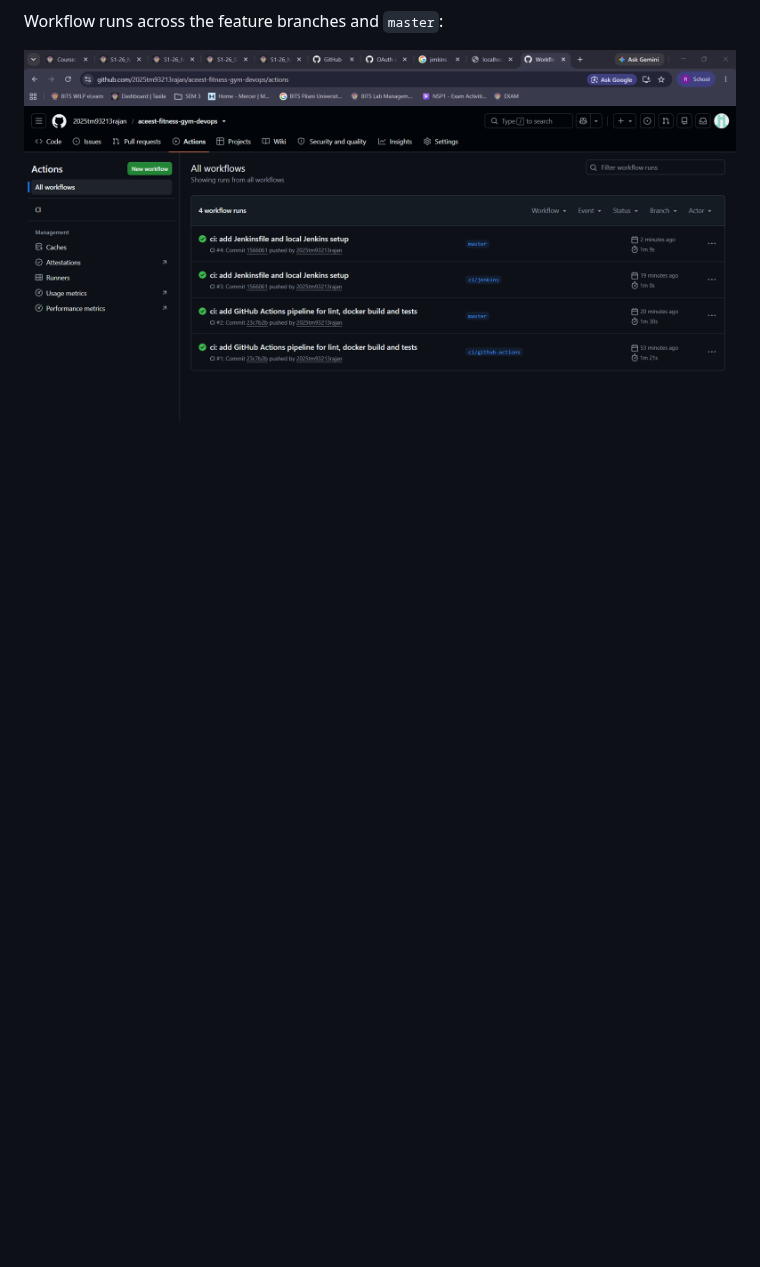
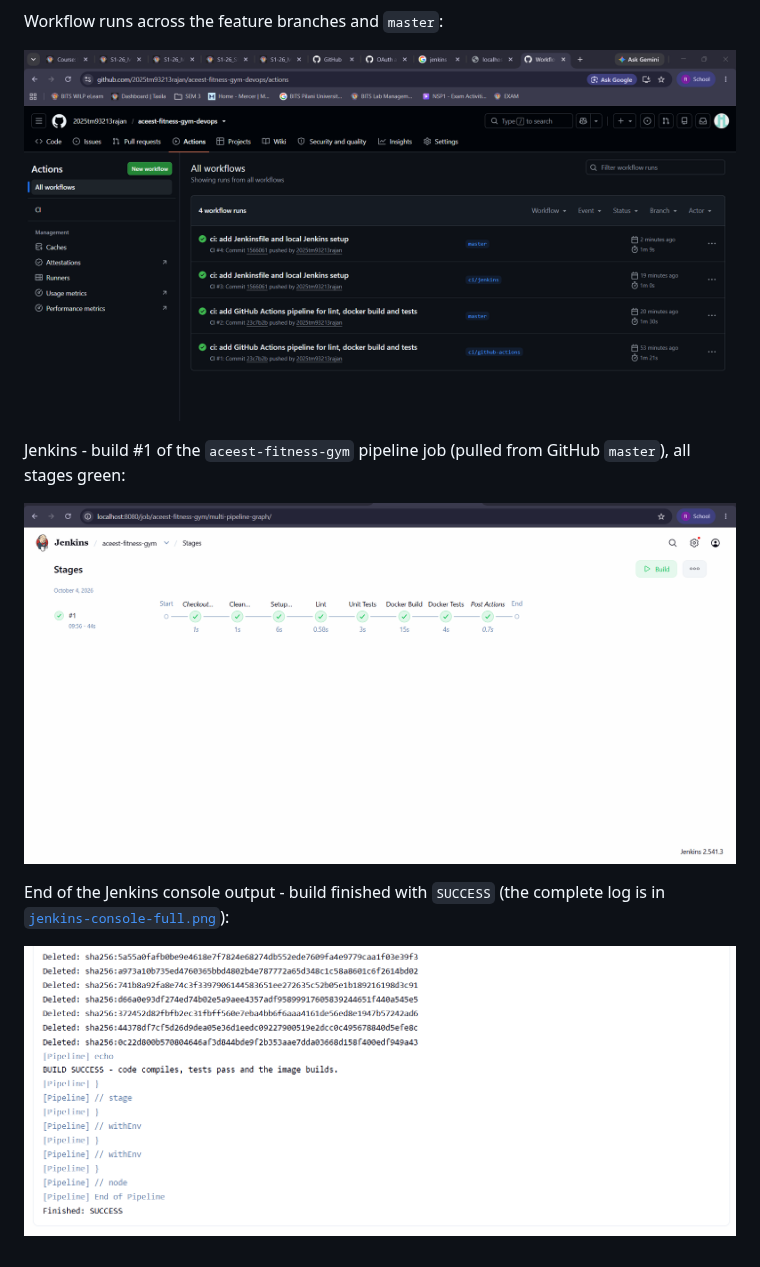
Before and after one commit to 2025tm93213rajan/aceest-fitness-gym-devops, a Markdown page: README.md, the part around the change. GitHub-like rendering; pictures changed too: docs/images/jenkins-console-success.png (added), docs/images/jenkins-stage-view.png (added); blank space fills up the shorter version.

Commit message:
docs: add Jenkins build screenshots to pipeline evidence
- Add Jenkins stage view for build #1 (all stages green)
- Add cropped console output ending in Finished: SUCCESS, plus the full-length log capture
- Reference both from the Pipeline evidence section of the README

```diff
--- a/README.md
+++ b/README.md
@@ -249,3 +249,13 @@ Automated Tests in Docker):
 Workflow runs across the feature branches and `master`:
 
 ![GitHub Actions workflow runs](docs/images/github-actions-runs.png)
+
+Jenkins - build #1 of the `aceest-fitness-gym` pipeline job (pulled from GitHub `master`),
+all stages green:
+
+![Jenkins stage view](docs/images/jenkins-stage-view.png)
+
+End of the Jenkins console output - build finished with `SUCCESS`
+(the complete log is in [`jenkins-console-full.png`](docs/images/jenkins-console-full.png)):
+
+![Jenkins console output](docs/images/jenkins-console-success.png)
```
Also changed, not shown: 1 other file.
